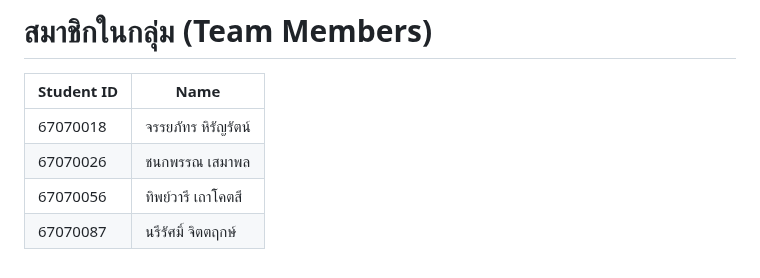
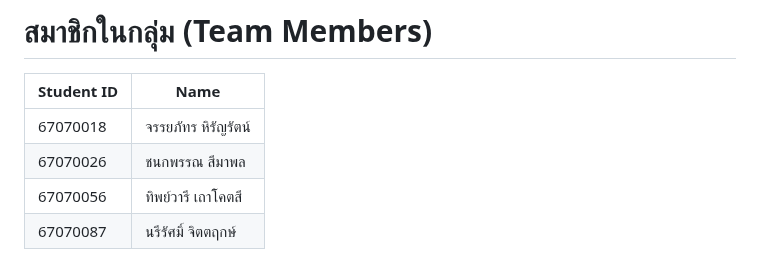
Before and after one commit to Tipwaree/Mangmee-Bot, a Markdown page: README.md, the part around the change. GitHub-like rendering.

```diff
--- a/README.md
+++ b/README.md
@@ -68,7 +68,7 @@ Project's Title : Mangmee Bot
 #  สมาชิกในกลุ่ม (Team Members)
 |Student ID|Name|
 |--|--|
-| 67070018  | จรรยภัทร หิรัญรัตน์ |
-| 67070026 | ชนกพรรณ เสมาพล |
+| 67070018 | จรรยภัทร หิรัญรัตน์ |
+| 67070026 | ชนกพรรณ สีมาพล |
 | 67070056 | ทิพย์วารี เถาโคตสี |
 | 67070087 | นรีรัศมิ์ จิตตฤกษ์ |
```
